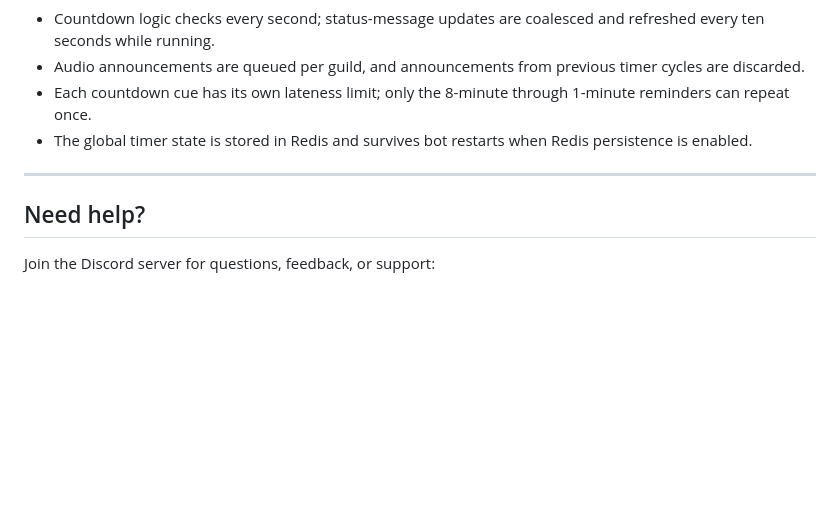
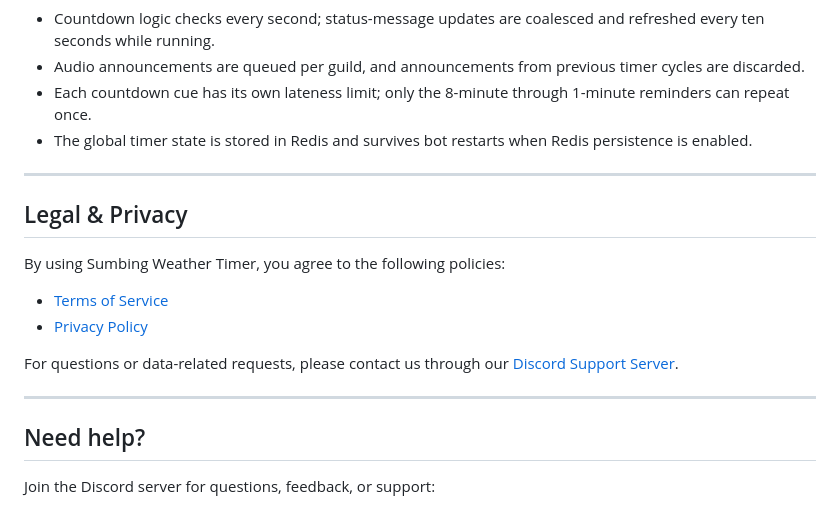
Before and after one commit to chandraa252-hub/Sumbing-Weather-Bot, a Markdown page: README.md, the part around the change. GitHub-like rendering; blank space fills up the shorter version.

Commit message:
Add legal and privacy section to README
Added legal and privacy policies to the README.

```diff
--- a/README.md
+++ b/README.md
@@ -437,6 +437,17 @@ The source code of this project is publicly available on GitHub.
 
 ---
 
+## Legal & Privacy
+
+By using Sumbing Weather Timer, you agree to the following policies:
+
+- [Terms of Service](https://chandraa252-hub.github.io/Sumbing-Weather-Bot/terms.html)
+- [Privacy Policy](https://chandraa252-hub.github.io/Sumbing-Weather-Bot/privacy.html)
+
+For questions or data-related requests, please contact us through our [Discord Support Server](https://discord.gg/jB3J3xfmGf).
+
+---
+
 ## Need help?
 
 Join the Discord server for questions, feedback, or support:
```
